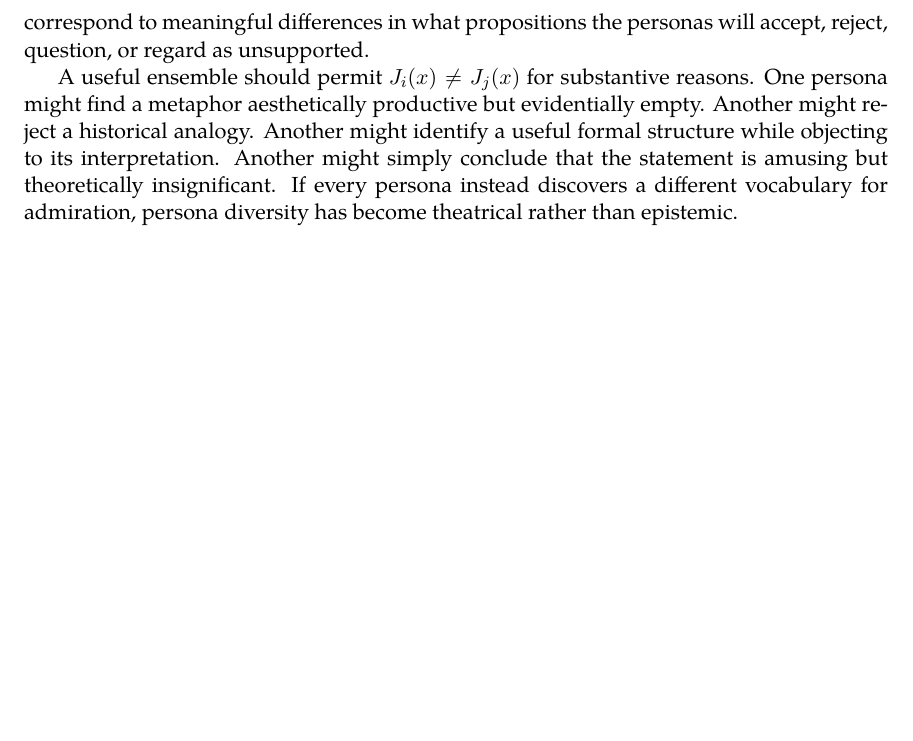
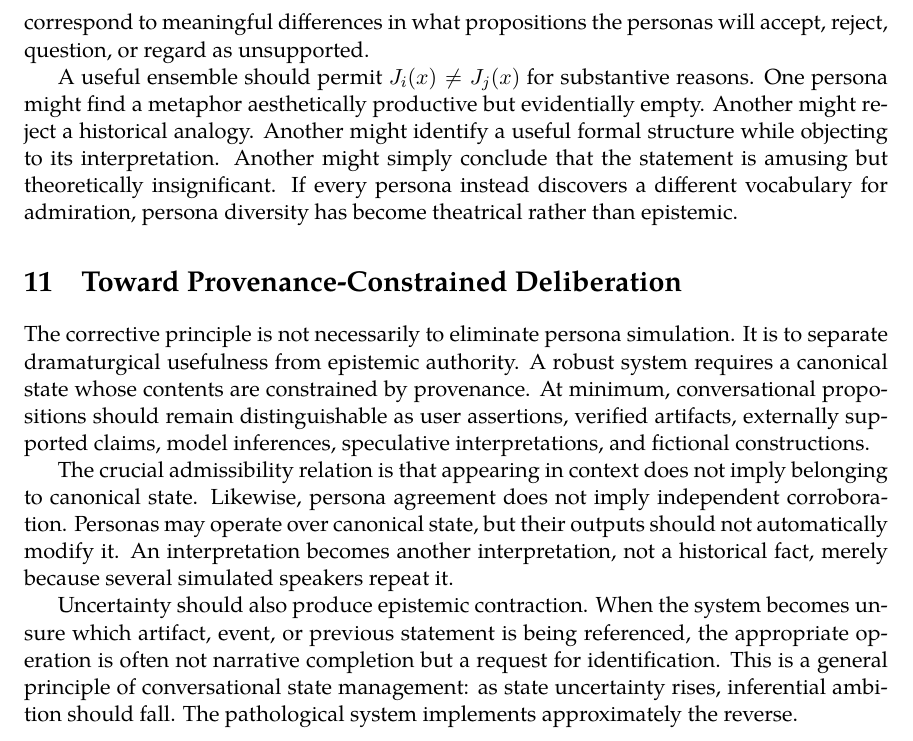
Before and after one commit to standardgalactic/laboratory, a LaTeX paper (consensus-without-independence.tex): part of page 9 of 9, cut so that both start at the same text, the shorter picture padded with empty space. Compiled offline with XeLaTeX.

Commit message:
Expand consensus-without-independence: Toward Provenance-Constrained Deliberation

```diff
--- a/consensus-without-independence.tex
+++ b/consensus-without-independence.tex
@@ -171,4 +171,12 @@ This analysis also clarifies what it means for a persona ensemble to collapse. P
 
 A useful ensemble should permit $J_i(x) \neq J_j(x)$ for substantive reasons. One persona might find a metaphor aesthetically productive but evidentially empty. Another might reject a historical analogy. Another might identify a useful formal structure while objecting to its interpretation. Another might simply conclude that the statement is amusing but theoretically insignificant. If every persona instead discovers a different vocabulary for admiration, persona diversity has become theatrical rather than epistemic.
 
+\section{Toward Provenance-Constrained Deliberation}
+
+The corrective principle is not necessarily to eliminate persona simulation. It is to separate dramaturgical usefulness from epistemic authority. A robust system requires a canonical state whose contents are constrained by provenance. At minimum, conversational propositions should remain distinguishable as user assertions, verified artifacts, externally supported claims, model inferences, speculative interpretations, and fictional constructions.
+
+The crucial admissibility relation is that appearing in context does not imply belonging to canonical state. Likewise, persona agreement does not imply independent corroboration. Personas may operate over canonical state, but their outputs should not automatically modify it. An interpretation becomes another interpretation, not a historical fact, merely because several simulated speakers repeat it.
+
+Uncertainty should also produce epistemic contraction. When the system becomes unsure which artifact, event, or previous statement is being referenced, the appropriate operation is often not narrative completion but a request for identification. This is a general principle of conversational state management: as state uncertainty rises, inferential ambition should fall. The pathological system implements approximately the reverse.
+
 \end{document}
```
